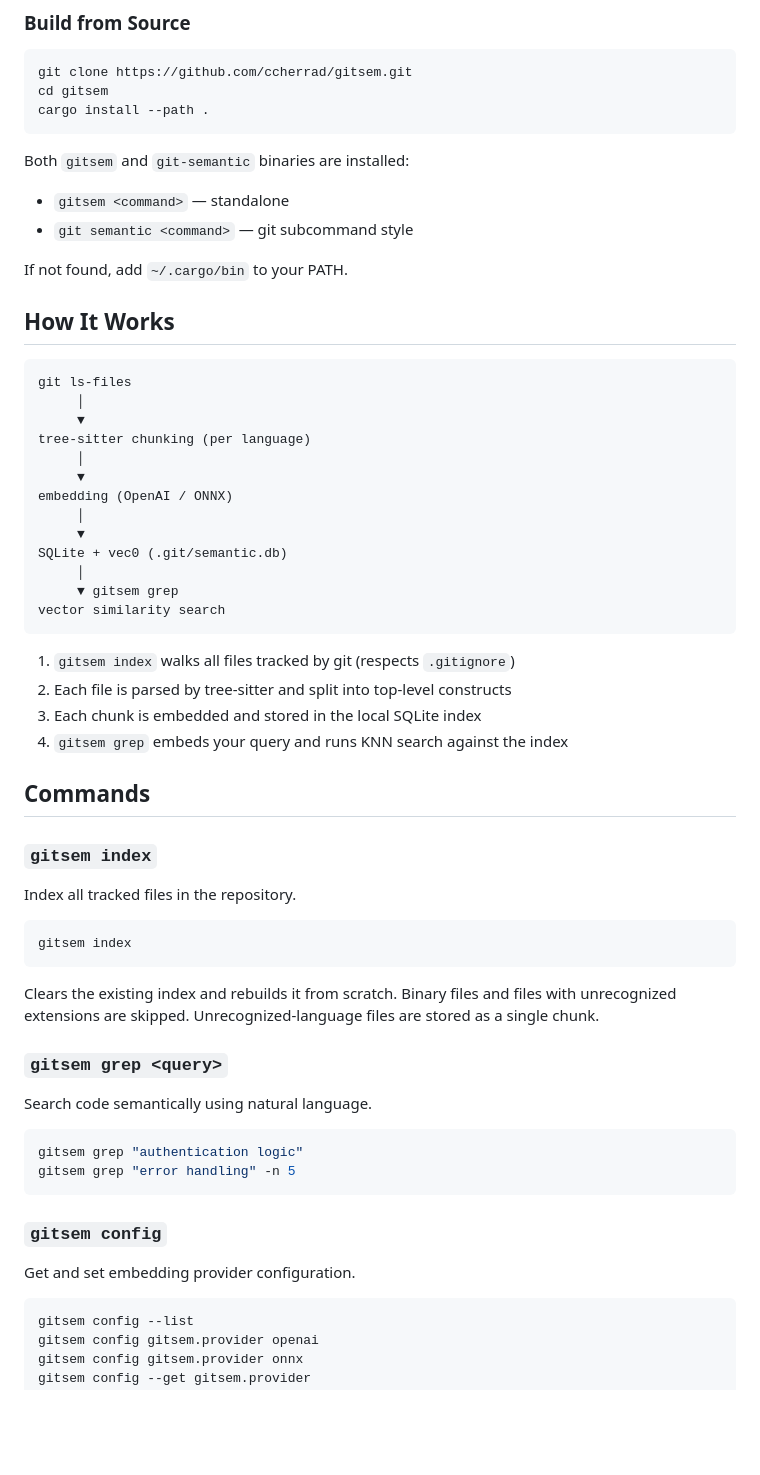
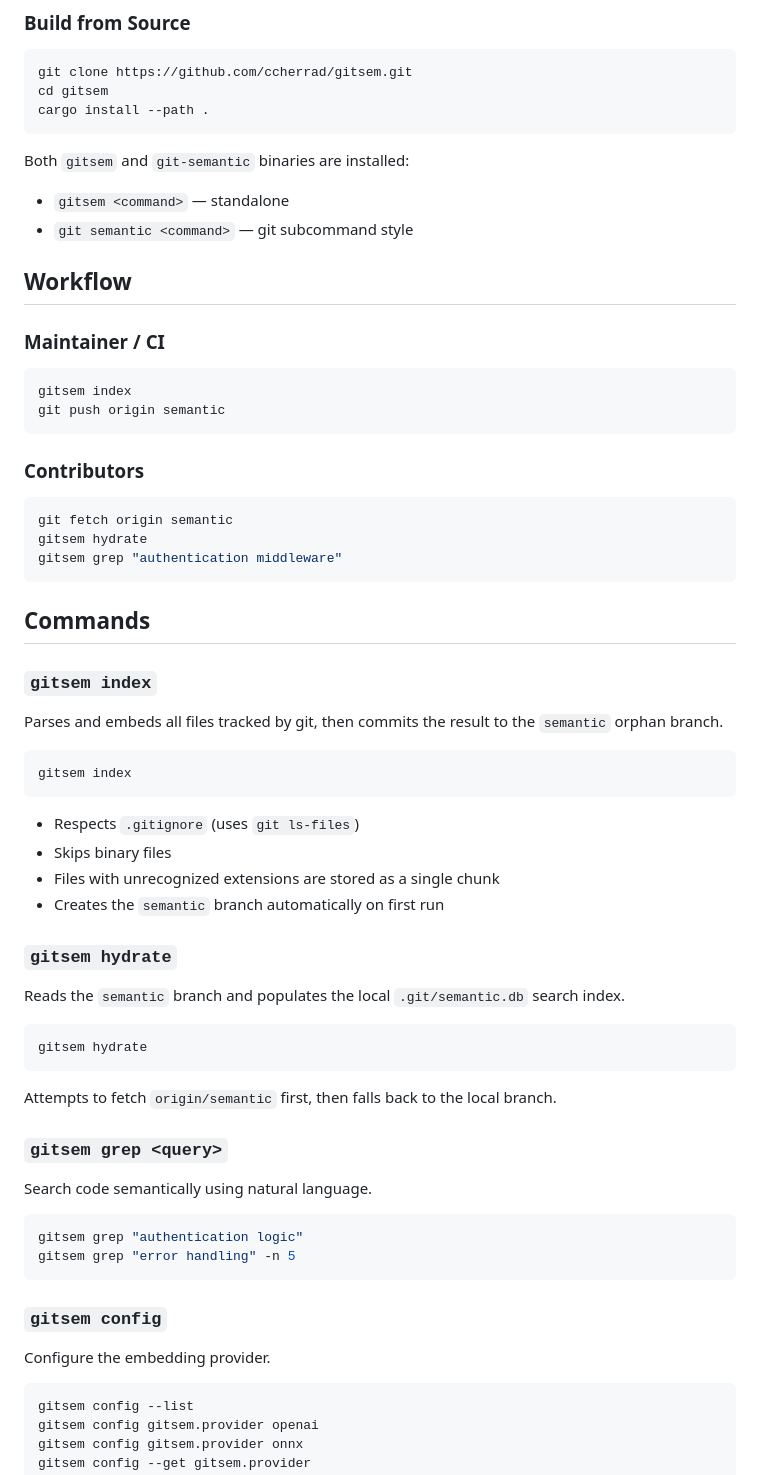
Before and after one commit to ccherrad/git-semantic, a Markdown page: README.md, the part around one of its changes. GitHub-like rendering; blank space fills up the shorter version.

````diff
--- a/README.md
+++ b/README.md
@@ -35,42 +42,47 @@ Both `gitsem` and `git-semantic` binaries are installed:
 - `gitsem <command>` — standalone
 - `git semantic <command>` — git subcommand style
 
-If not found, add `~/.cargo/bin` to your PATH.
+## Workflow
 
-## How It Works
+### Maintainer / CI
 
-```
-git ls-files
-     │
-     ▼
-tree-sitter chunking (per language)
-     │
-     ▼
-embedding (OpenAI / ONNX)
-     │
-     ▼
-SQLite + vec0 (.git/semantic.db)
-     │
-     ▼ gitsem grep
-vector similarity search
+```bash
+gitsem index
+git push origin semantic
 ```
 
-1. `gitsem index` walks all files tracked by git (respects `.gitignore`)
-2. Each file is parsed by tree-sitter and split into top-level constructs
-3. Each chunk is embedded and stored in the local SQLite index
-4. `gitsem grep` embeds your query and runs KNN search against the index
+### Contributors
+
+```bash
+git fetch origin semantic
+gitsem hydrate
+gitsem grep "authentication middleware"
+```
 
 ## Commands
 
 ### `gitsem index`
 
-Index all tracked files in the repository.
+Parses and embeds all files tracked by git, then commits the result to the `semantic` orphan branch.
 
 ```bash
 gitsem index
 ```
 
-Clears the existing index and rebuilds it from scratch. Binary files and files with unrecognized extensions are skipped. Unrecognized-language files are stored as a single chunk.
+- Respects `.gitignore` (uses `git ls-files`)
+- Skips binary files
+- Files with unrecognized extensions are stored as a single chunk
+- Creates the `semantic` branch automatically on first run
+
+### `gitsem hydrate`
+
+Reads the `semantic` branch and populates the local `.git/semantic.db` search index.
+
+```bash
+gitsem hydrate
+```
+
+Attempts to fetch `origin/semantic` first, then falls back to the local branch.
 
 ### `gitsem grep <query>`
 
@@ -83,7 +95,7 @@ gitsem grep "error handling" -n 5
 
 ### `gitsem config`
 
-Get and set embedding provider configuration.
+Configure the embedding provider.
 
 ```bash
 gitsem config --list
````
Also changed, not shown: other parts of README.md (+26 -21 lines).
